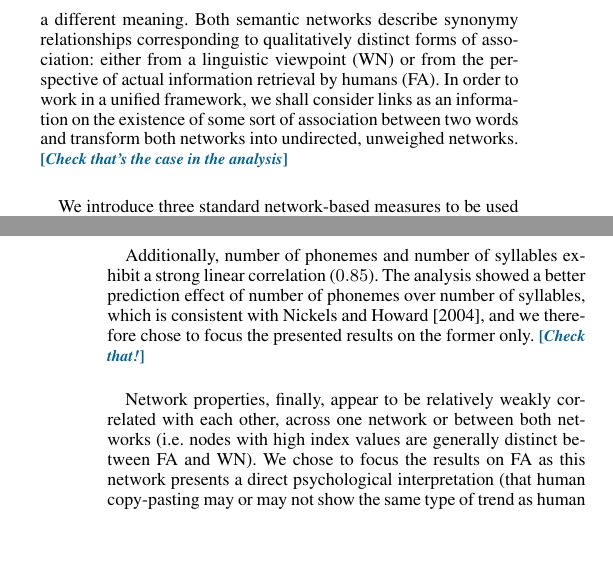
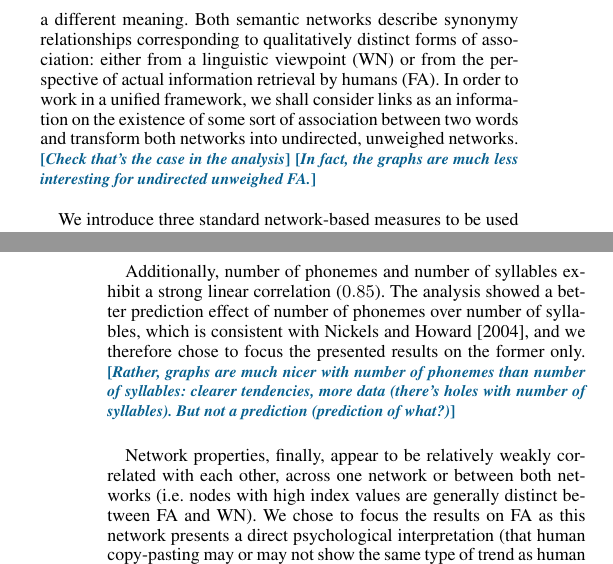
Before and after one commit to wehlutyk/brainscopypaste-paper, a LaTeX paper (brainscopypaste.tex, which reads brains-protocol.tex): two parts of the columns of pages 3 and 4 of 9, joined at a grey line, cut so that both start at the same text, the shorter picture padded with empty space. The pictures show the PDF file brainscopypaste.pdf that the author committed with the source.

Commit message:
Some additional answers for fact-checks

```diff
--- a/brains-protocol.tex
+++ b/brains-protocol.tex
@@ -66,6 +66,7 @@ While the original WN network is a weighted, undirected network, the FA network
 Both semantic networks describe synonymy relationships corresponding to qualitatively distinct forms of association: either from a linguistic viewpoint (WN) or from the perspective of actual information retrieval by humans (FA).
 In  order to work in a unified framework, we shall consider links as an information on the existence of some sort of association between two words and transform both networks into undirected, unweighed networks.
 \rk{Check that's the case in the analysis}
+\rk{In fact, the graphs are much less interesting for undirected unweighed FA.}
 
 \bigskip
 We introduce three standard network-based measures to be used on both the WN and FA networks:
@@ -99,7 +100,7 @@ This relates to an ongoing debate suggesting that age of acquisition encodes a v
 
 Additionally, number of phonemes and number of syllables exhibit a strong linear correlation ($0.85$).
 The analysis showed a better prediction effect of number of phonemes over number of syllables, which is consistent with~\citet{nick-diss}, and we therefore chose to focus the presented results on the former only.
-\rk{Check that!}
+\rk{Rather, graphs are much nicer with number of phonemes than number of syllables: clearer tendencies, more data (there's holes with number of syllables). But not a prediction (prediction of what?)}
 
 \bigskip
 Network properties, finally, appear to be relatively weakly correlated with each other, across one network or between both networks (i.e. nodes with high index values are generally distinct between FA and WN).
```
Also changed, not shown: brainscopypaste.pdf.
